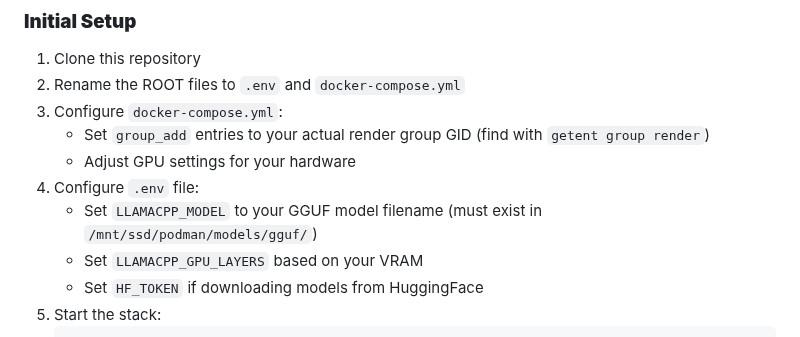
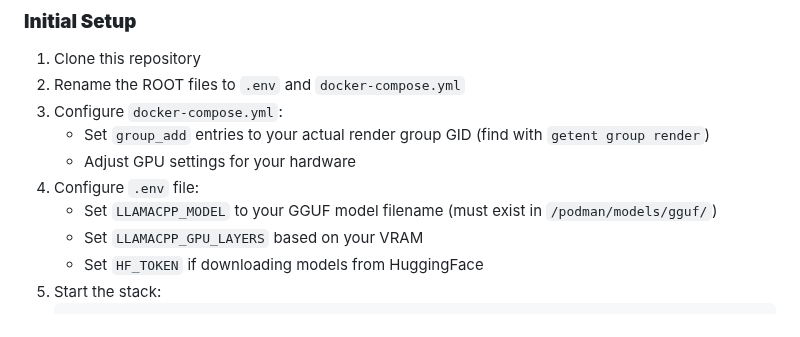
Before and after one commit to michaelsoftmd/pebkac-chrome, a Markdown page: README.md, the part around the change. GitHub-like rendering.

```diff
--- a/README.md
+++ b/README.md
@@ -121,7 +121,7 @@ I am of the opinion that Zenbot demonstrates how mainstream approaches to LLMs a
    - Set `group_add` entries to your actual render group GID (find with `getent group render`)
    - Adjust GPU settings for your hardware
 4. Configure `.env` file:
-   - Set `LLAMACPP_MODEL` to your GGUF model filename (must exist in `/mnt/ssd/podman/models/gguf/`)
+   - Set `LLAMACPP_MODEL` to your GGUF model filename (must exist in `/podman/models/gguf/`)
    - Set `LLAMACPP_GPU_LAYERS` based on your VRAM
    - Set `HF_TOKEN` if downloading models from HuggingFace
 5. Start the stack:
```
